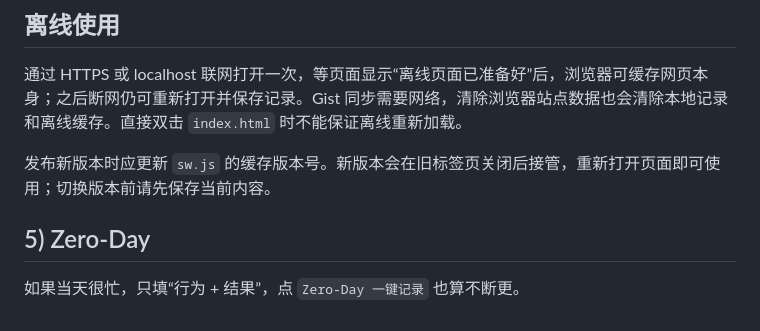
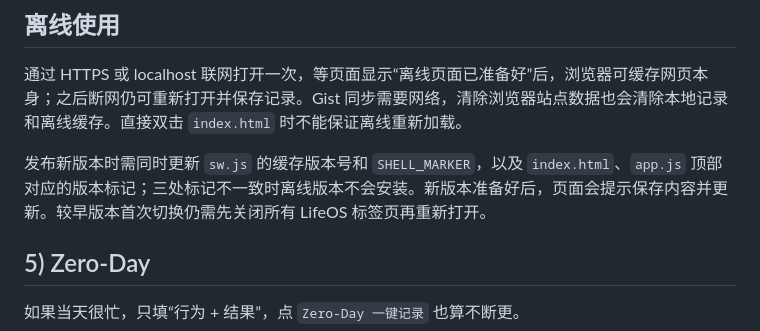
Before and after one commit to lastxuan4396/lifeos-v13, a Markdown page: README.md, the part around the change. GitHub-like rendering.

Commit message:
Document offline release markers

```diff
--- a/README.md
+++ b/README.md
@@ -49,7 +49,7 @@ python3 -m http.server 5193
 
 通过 HTTPS 或 localhost 联网打开一次，等页面显示“离线页面已准备好”后，浏览器可缓存网页本身；之后断网仍可重新打开并保存记录。Gist 同步需要网络，清除浏览器站点数据也会清除本地记录和离线缓存。直接双击 `index.html` 时不能保证离线重新加载。
 
-发布新版本时应更新 `sw.js` 的缓存版本号。新版本会在旧标签页关闭后接管，重新打开页面即可使用；切换版本前请先保存当前内容。
+发布新版本时需同时更新 `sw.js` 的缓存版本号和 `SHELL_MARKER`，以及 `index.html`、`app.js` 顶部对应的版本标记；三处标记不一致时离线版本不会安装。新版本准备好后，页面会提示保存内容并更新。较早版本首次切换仍需先关闭所有 LifeOS 标签页再重新打开。
 
 ## 5) Zero-Day
 
```
